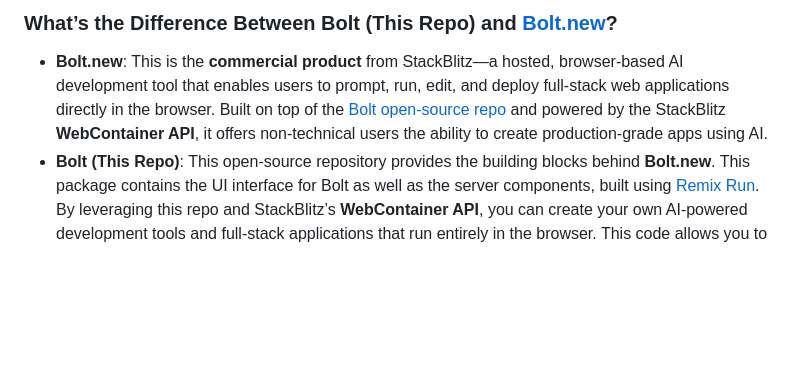
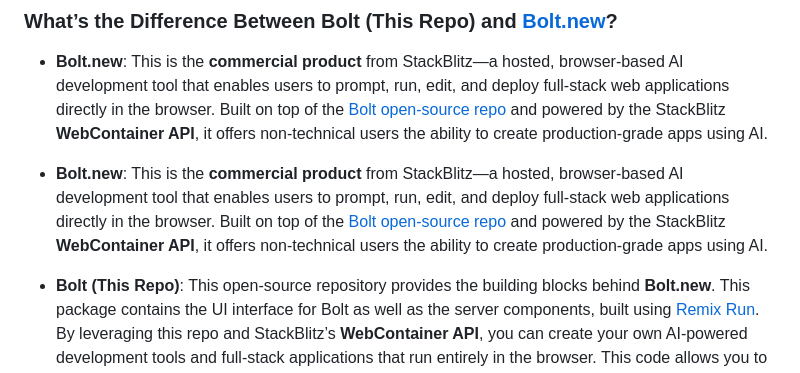
Before and after one commit to dolordprince/Traveler_dev, a Markdown page: README.md, the part around one of its changes. Rendered like a GitHub page; blank space fills up the shorter version.

```diff
--- a/README.md
+++ b/README.md
@@ -19,6 +19,9 @@ By building with the Bolt + WebContainer API you can create browser-based applic
 > Welcome to the **Bolt** open-source codebase! This repo provides everything you need to start building **AI-powered software development tools** powered by StackBlitz’s **WebContainer API**.
 ### What’s the Difference Between Bolt (This Repo) and [Bolt.new](https://bolt.new)?
 - **Bolt.new**: This is the **commercial product** from StackBlitz—a hosted, browser-based AI development tool that enables users to prompt, run, edit, and deploy full-stack web applications directly in the browser. Built on top of the [Bolt open-source repo](https://github.com/stackblitz/bolt) and powered by the StackBlitz **WebContainer API**, it offers non-technical users the ability to create production-grade apps using AI.
+
+- **Bolt.new**: This is the **commercial product** from StackBlitz—a hosted, browser-based AI development tool that enables users to prompt, run, edit, and deploy full-stack web applications directly in the browser. Built on top of the [Bolt open-source repo](https://github.com/stackblitz/bolt.new) and powered by the StackBlitz **WebContainer API**, it offers non-technical users the ability to create production-grade apps using AI.
+
 - **Bolt (This Repo)**: This open-source repository provides the building blocks behind **Bolt.new**. This package contains the UI interface for Bolt as well as the server components, built using [Remix Run](https://remix.run/). By leveraging this repo and StackBlitz’s **WebContainer API**, you can create your own AI-powered development tools and full-stack applications that run entirely in the browser. This code allows you to customize and expand use cases, integrating AI and WebContainers into your own unique applications.
 The [WebContainer API](https://webcontainers.io) is free for personal and open source usage. If you're building an application for commercial usage, you can learn more about our [WebContainer API commercial usage pricing here](https://stackblitz.com/pricing#webcontainer-api).
 # Get Started Building with Bolt
```
Also changed, not shown: other parts of README.md (+1 -1 lines).
